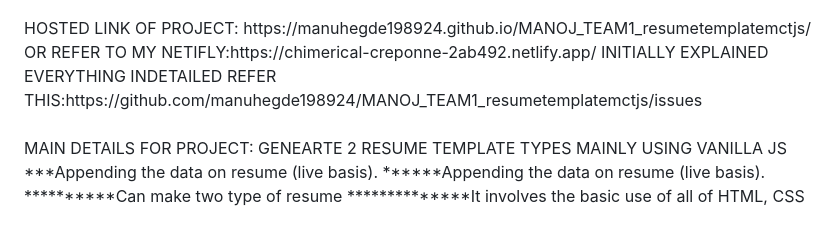
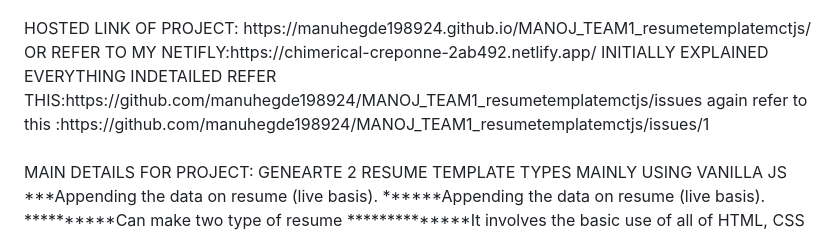
Before and after one commit to manuhegde198924/MANOJ_TEAM1_resumetemplatemctjs, a Markdown page: README.md, the part around the change. Rendered like a GitHub page.

```diff
--- a/README.md
+++ b/README.md
@@ -6,6 +6,7 @@
 HOSTED LINK OF PROJECT: https://manuhegde198924.github.io/MANOJ_TEAM1_resumetemplatemctjs/
 OR REFER TO MY NETIFLY:https://chimerical-creponne-2ab492.netlify.app/
 INITIALLY EXPLAINED EVERYTHING INDETAILED REFER THIS:https://github.com/manuhegde198924/MANOJ_TEAM1_resumetemplatemctjs/issues
+again refer to this :https://github.com/manuhegde198924/MANOJ_TEAM1_resumetemplatemctjs/issues/1
 <br>
 <br>
 MAIN DETAILS FOR PROJECT: GENEARTE 2 RESUME TEMPLATE TYPES MAINLY USING VANILLA JS
```
